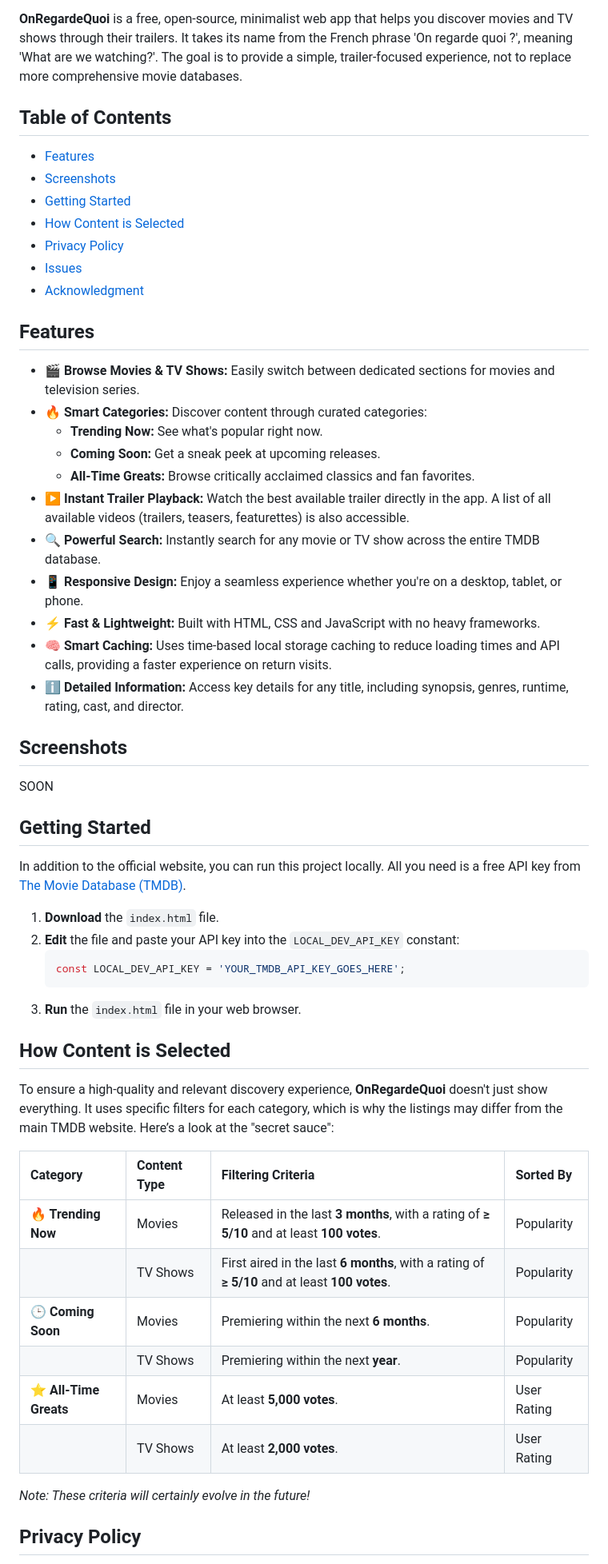
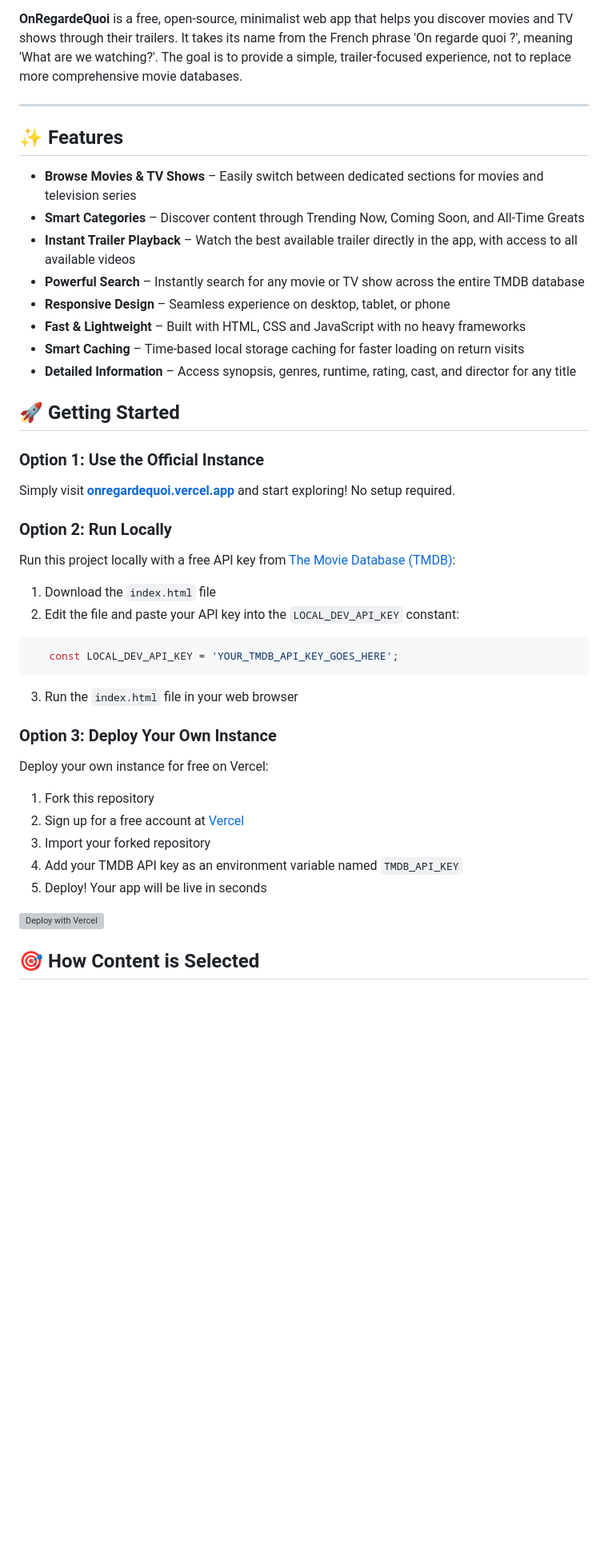
Before and after one commit to mickaphd/OnRegardeQuoi, a Markdown page: README.md, the part around one of its changes. Shown at 80% size. Drawn GitHub-style; blank space fills up the shorter version; grey boxes are pictures that could not be loaded.

````diff
--- a/README.md
+++ b/README.md
@@ -12,59 +9,47 @@
 
 **OnRegardeQuoi** is a free, open-source, minimalist web app that helps you discover movies and TV shows through their trailers. It takes its name from the French phrase 'On regarde quoi ?', meaning 'What are we watching?'. The goal is to provide a simple, trailer-focused experience, not to replace more comprehensive movie databases.
 
-## Table of Contents
+---
 
-- [Features](#features)
-- [Screenshots](#screenshots)
-- [Getting Started](#getting-started)
-- [How Content is Selected](#how-content-is-selected)
-- [Privacy Policy](#privacy-policy)
-- [Issues](#issues)
-- [Acknowledgment](#acknowledgment)
+## ✨ Features
 
-## Features
+- **Browse Movies & TV Shows** – Easily switch between dedicated sections for movies and television series
+- **Smart Categories** – Discover content through Trending Now, Coming Soon, and All-Time Greats
+- **Instant Trailer Playback** – Watch the best available trailer directly in the app, with access to all available videos
+- **Powerful Search** – Instantly search for any movie or TV show across the entire TMDB database
+- **Responsive Design** – Seamless experience on desktop, tablet, or phone
+- **Fast & Lightweight** – Built with HTML, CSS and JavaScript with no heavy frameworks
+- **Smart Caching** – Time-based local storage caching for faster loading on return visits
+- **Detailed Information** – Access synopsis, genres, runtime, rating, cast, and director for any title
 
--   **🎬 Browse Movies & TV Shows:** Easily switch between dedicated sections for movies and television series.
--   **🔥 Smart Categories:** Discover content through curated categories:
-    -   **Trending Now:** See what's popular right now.
-    -   **Coming Soon:** Get a sneak peek at upcoming releases.
-    -   **All-Time Greats:** Browse critically acclaimed classics and fan favorites.
--   **▶️ Instant Trailer Playback:** Watch the best available trailer directly in the app. A list of all available videos (trailers, teasers, featurettes) is also accessible.
--   **🔍 Powerful Search:** Instantly search for any movie or TV show across the entire TMDB database.
--   **📱 Responsive Design:** Enjoy a seamless experience whether you're on a desktop, tablet, or phone.
--   **⚡ Fast & Lightweight:** Built with HTML, CSS and JavaScript with no heavy frameworks.
--   **🧠 Smart Caching:** Uses time-based local storage caching to reduce loading times and API calls, providing a faster experience on return visits.
--   **ℹ️ Detailed Information:** Access key details for any title, including synopsis, genres, runtime, rating, cast, and director.
+## 🚀 Getting Started
 
-## Screenshots
+### Option 1: Use the Official Instance
 
-SOON
+Simply visit **[onregardequoi.vercel.app](https://onregardequoi.vercel.app/)** and start exploring! No setup required.
 
-## Getting Started
+### Option 2: Run Locally
 
-In addition to the official website, you can run this project locally. All you need is a free API key from [The Movie Database (TMDB)](https://www.themoviedb.org/signup).
+Run this project locally with a free API key from [The Movie Database (TMDB)](https://www.themoviedb.org/signup):
 
-1.  **Download** the `index.html` file.
-2.  **Edit** the file and paste your API key into the `LOCAL_DEV_API_KEY` constant:
-    ```javascript
-    const LOCAL_DEV_API_KEY = 'YOUR_TMDB_API_KEY_GOES_HERE';
-    ```
-3.  **Run** the `index.html` file in your web browser.
+1. Download the `index.html` file
+2. Edit the file and paste your API key into the `LOCAL_DEV_API_KEY` constant:
+```javascript
+   const LOCAL_DEV_API_KEY = 'YOUR_TMDB_API_KEY_GOES_HERE';
+```
+3. Run the `index.html` file in your web browser
 
-## How Content is Selected
+### Option 3: Deploy Your Own Instance
 
-To ensure a high-quality and relevant discovery experience, **OnRegardeQuoi** doesn't just show everything. It uses specific filters for each category, which is why the listings may differ from the main TMDB website. Here’s a look at the "secret sauce":
+Deploy your own instance for free on Vercel:
 
-| Category | Content Type | Filtering Criteria | Sorted By |
-| :--- | :--- | :--- | :--- |
-| **🔥 Trending Now** | Movies | Released in the last **3 months**, with a rating of **≥ 5/10** and at least **100 votes**. | Popularity |
-| | TV Shows | First aired in the last **6 months**, with a rating of **≥ 5/10** and at least **100 votes**. | Popularity |
-| **🕒 Coming Soon** | Movies | Premiering within the next **6 months**. | Popularity |
-| | TV Shows | Premiering within the next **year**. | Popularity |
-| **⭐ All-Time Greats** | Movies | At least **5,000 votes**. | User Rating |
-| | TV Shows | At least **2,000 votes**. | User Rating |
+1. Fork this repository
+2. Sign up for a free account at [Vercel](https://vercel.com/)
+3. Import your forked repository
+4. Add your TMDB API key as an environment variable named `TMDB_API_KEY`
+5. Deploy! Your app will be live in seconds
 
-*Note: These criteria will certainly evolve in the future!*
+[![Deploy with Vercel](https://vercel.com/button)](https://vercel.com/new/clone?repository-url=https://github.com/mickaphd/OnRegardeQuoi)
 
-## Privacy Policy
+## 🎯 How Content is Selected
 
````
Also changed, not shown: other parts of README.md (+28 -15 lines).
